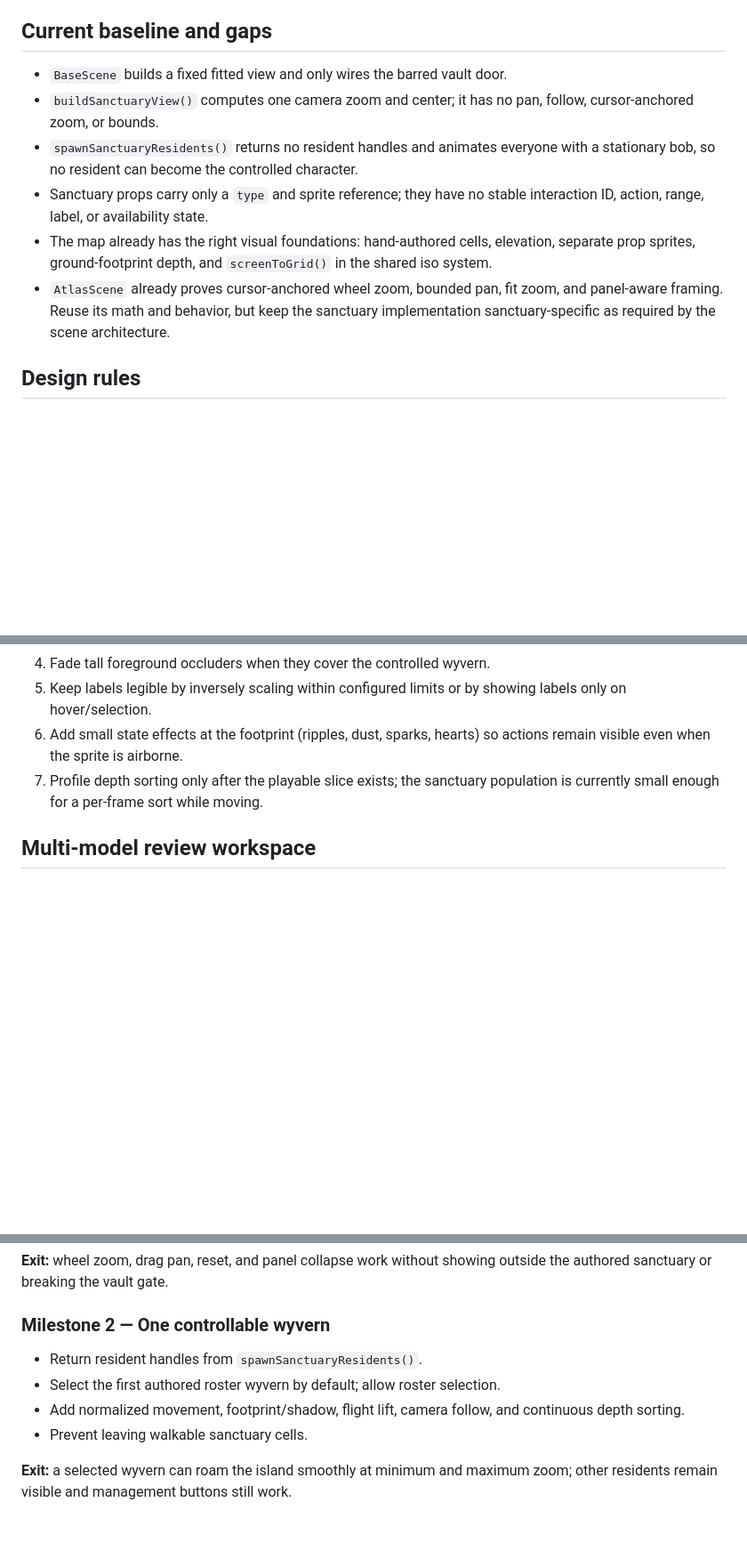
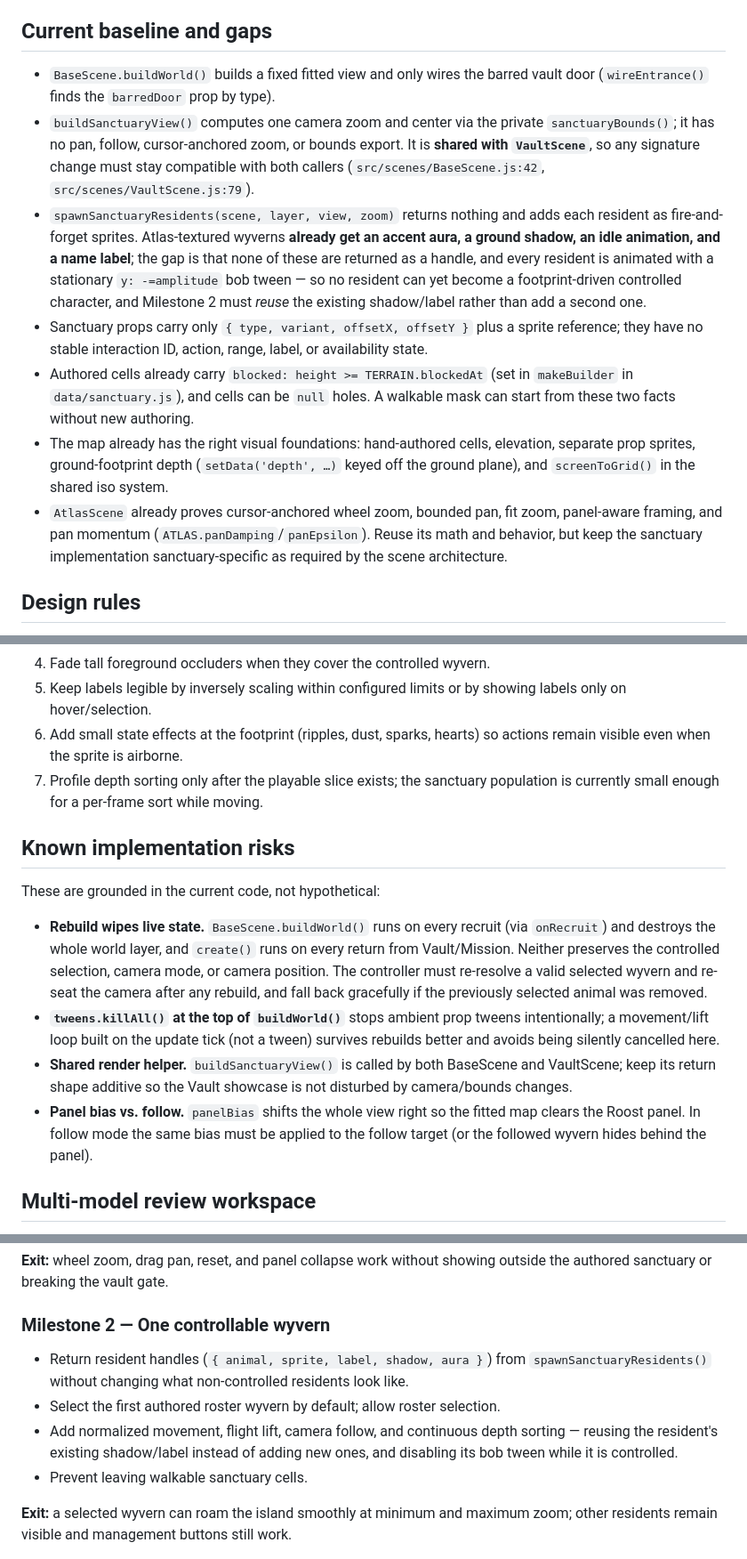
Before and after one commit to AVW7/wyvern-prototype, a Markdown page: docs/SANCTUARY_FREE_ROAM_PLAN.md, 3 parts joined by grey strips. Shown at 89% size. Rendered like a GitHub page; blank space fills up the shorter version.

Commit message:
docs: update sanctuary free-roam plan with current gaps and implementation risks

```diff
--- a/docs/SANCTUARY_FREE_ROAM_PLAN.md
+++ b/docs/SANCTUARY_FREE_ROAM_PLAN.md
@@ -33,19 +33,33 @@ either click/tap or the interaction key.
 
 ## Current baseline and gaps
 
-- `BaseScene` builds a fixed fitted view and only wires the barred vault door.
-- `buildSanctuaryView()` computes one camera zoom and center; it has no pan,
-  follow, cursor-anchored zoom, or bounds.
-- `spawnSanctuaryResidents()` returns no resident handles and animates everyone
-  with a stationary bob, so no resident can become the controlled character.
-- Sanctuary props carry only a `type` and sprite reference; they have no stable
-  interaction ID, action, range, label, or availability state.
+- `BaseScene.buildWorld()` builds a fixed fitted view and only wires the barred
+  vault door (`wireEntrance()` finds the `barredDoor` prop by type).
+- `buildSanctuaryView()` computes one camera zoom and center via the private
+  `sanctuaryBounds()`; it has no pan, follow, cursor-anchored zoom, or bounds
+  export. It is **shared with `VaultScene`**, so any signature change must stay
+  compatible with both callers (`src/scenes/BaseScene.js:42`,
+  `src/scenes/VaultScene.js:79`).
+- `spawnSanctuaryResidents(scene, layer, view, zoom)` returns nothing and adds
+  each resident as fire-and-forget sprites. Atlas-textured wyverns **already get
+  an accent aura, a ground shadow, an idle animation, and a name label**; the
+  gap is that none of these are returned as a handle, and every resident is
+  animated with a stationary `y: -=amplitude` bob tween — so no resident can yet
+  become a footprint-driven controlled character, and Milestone 2 must *reuse*
+  the existing shadow/label rather than add a second one.
+- Sanctuary props carry only `{ type, variant, offsetX, offsetY }` plus a sprite
+  reference; they have no stable interaction ID, action, range, label, or
+  availability state.
+- Authored cells already carry `blocked: height >= TERRAIN.blockedAt` (set in
+  `makeBuilder` in `data/sanctuary.js`), and cells can be `null` holes. A
+  walkable mask can start from these two facts without new authoring.
 - The map already has the right visual foundations: hand-authored cells,
-  elevation, separate prop sprites, ground-footprint depth, and `screenToGrid()`
-  in the shared iso system.
+  elevation, separate prop sprites, ground-footprint depth (`setData('depth', …)`
+  keyed off the ground plane), and `screenToGrid()` in the shared iso system.
 - `AtlasScene` already proves cursor-anchored wheel zoom, bounded pan, fit zoom,
-  and panel-aware framing. Reuse its math and behavior, but keep the sanctuary
-  implementation sanctuary-specific as required by the scene architecture.
+  panel-aware framing, and pan momentum (`ATLAS.panDamping`/`panEpsilon`). Reuse
+  its math and behavior, but keep the sanctuary implementation sanctuary-specific
+  as required by the scene architecture.
 
 ## Design rules
 
@@ -155,6 +175,26 @@ Initial interactions:
    so actions remain visible even when the sprite is airborne.
 7. Profile depth sorting only after the playable slice exists; the sanctuary
    population is currently small enough for a per-frame sort while moving.
+
+## Known implementation risks
+
+These are grounded in the current code, not hypothetical:
+
+- **Rebuild wipes live state.** `BaseScene.buildWorld()` runs on every recruit
+  (via `onRecruit`) and destroys the whole world layer, and `create()` runs on
+  every return from Vault/Mission. Neither preserves the controlled selection,
+  camera mode, or camera position. The controller must re-resolve a valid
+  selected wyvern and re-seat the camera after any rebuild, and fall back
+  gracefully if the previously selected animal was removed.
+- **`tweens.killAll()` at the top of `buildWorld()`** stops ambient prop tweens
+  intentionally; a movement/lift loop built on the update tick (not a tween)
+  survives rebuilds better and avoids being silently cancelled here.
+- **Shared render helper.** `buildSanctuaryView()` is called by both BaseScene
+  and VaultScene; keep its return shape additive so the Vault showcase is not
+  disturbed by camera/bounds changes.
+- **Panel bias vs. follow.** `panelBias` shifts the whole view right so the
+  fitted map clears the Roost panel. In follow mode the same bias must be
+  applied to the follow target (or the followed wyvern hides behind the panel).
 
 ## Multi-model review workspace
 
@@ -259,10 +299,13 @@ outside the authored sanctuary or breaking the vault gate.
 
 ### Milestone 2 — One controllable wyvern
 
-- Return resident handles from `spawnSanctuaryResidents()`.
+- Return resident handles (`{ animal, sprite, label, shadow, aura }`) from
+  `spawnSanctuaryResidents()` without changing what non-controlled residents
+  look like.
 - Select the first authored roster wyvern by default; allow roster selection.
-- Add normalized movement, footprint/shadow, flight lift, camera follow, and
-  continuous depth sorting.
+- Add normalized movement, flight lift, camera follow, and continuous depth
+  sorting — reusing the resident's existing shadow/label instead of adding new
+  ones, and disabling its bob tween while it is controlled.
 - Prevent leaving walkable sanctuary cells.
 
 **Exit:** a selected wyvern can roam the island smoothly at minimum and maximum
```
Also changed, not shown: other parts of docs/SANCTUARY_FREE_ROAM_PLAN.md (+13 -4 lines).
